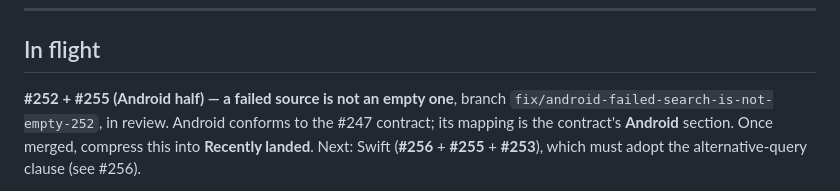
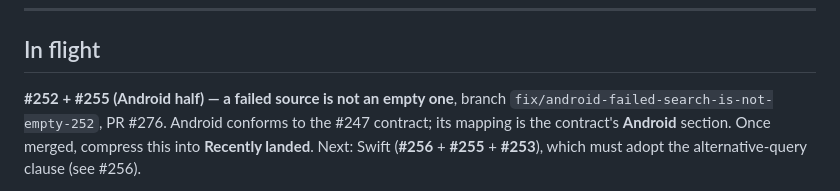
Before and after one commit to hherb/bmlibrarian_lite, a Markdown page: HANDOVER.md, the part around the change. Rendered like a GitHub page.

Commit message:
docs(handover): record the #252 pull request number
Co-Authored-By: Claude Opus 5 (1M context) <noreply@anthropic.com>

```diff
--- a/HANDOVER.md
+++ b/HANDOVER.md
@@ -9,7 +9,7 @@ its slice has landed; add a new section when handing off new work.
 ## In flight
 
 **#252 + #255 (Android half) — a failed source is not an empty one**, branch
-`fix/android-failed-search-is-not-empty-252`, in review. Android conforms to the
+`fix/android-failed-search-is-not-empty-252`, PR #276. Android conforms to the
 #247 contract; its mapping is the contract's **Android** section. Once merged,
 compress this into **Recently landed**. Next: Swift (**#256** + **#255** +
 **#253**), which must adopt the alternative-query clause (see #256).
```
